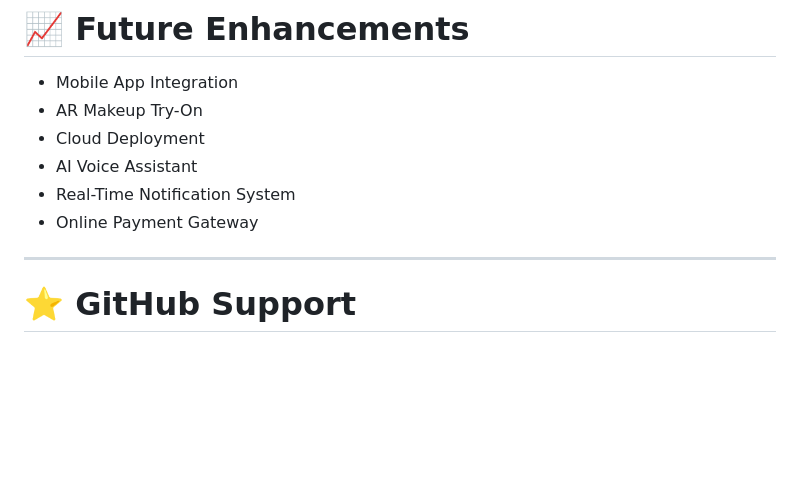
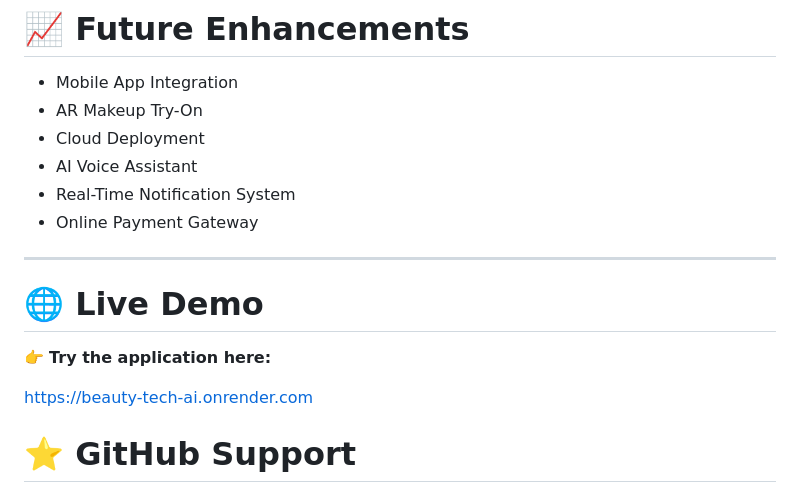
Before and after one commit to AshigaEvanjelin/Beauty_Tech_AI, a Markdown page: README.md, the part around the change. GitHub-like rendering; blank space fills up the shorter version.

Commit message:
Add Render live demo link to README

```diff
--- a/README.md
+++ b/README.md
@@ -243,6 +243,11 @@ Beauty Tech AI helps salons to:
 
 ---
 
+# 🌐 Live Demo
+
+👉 **Try the application here:**
+
+https://beauty-tech-ai.onrender.com
 
 # ⭐ GitHub Support
 
```
